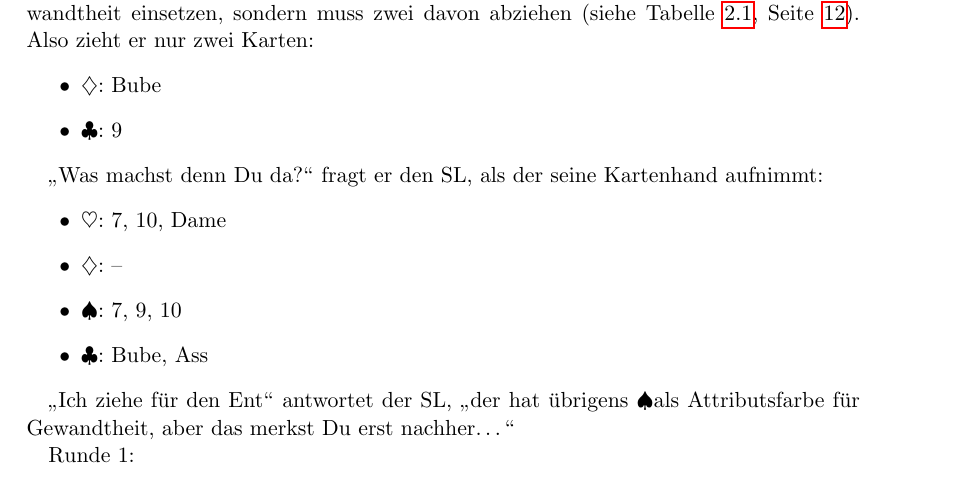
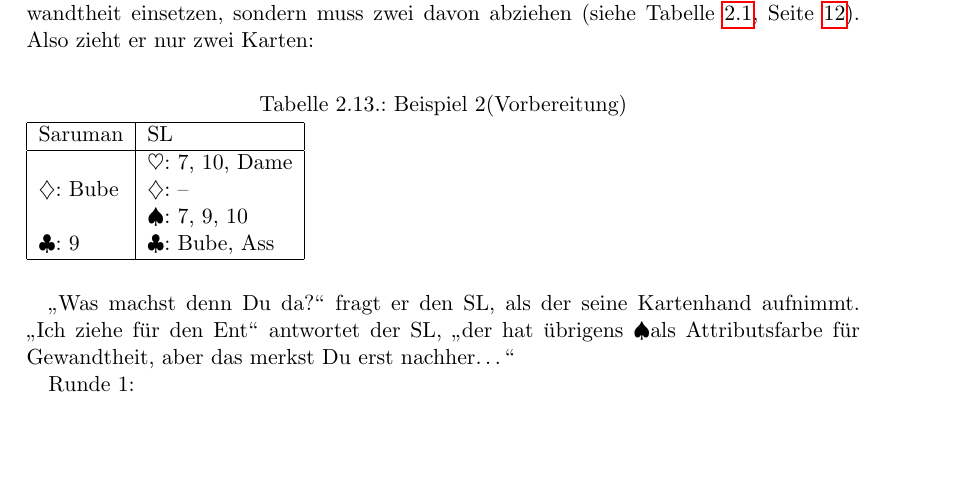
Before and after one commit to eisenherzz/einBlatt, a LaTeX document (einBlatt.tex, which reads einRegelblattBeispiele/einRegelblattBeispiele.tex): part of page 20 of 61, cut so that both start at the same text, the shorter picture padded with empty space. Compiled offline with pdfLaTeX.

Commit message:
einRegelBlatt Beispiele: Beispiel 2 Vorbereitung in Tabelle gepackt

```diff
--- a/einRegelblattBeispiele/einRegelblattBeispiele.tex
+++ b/einRegelblattBeispiele/einRegelblattBeispiele.tex
@@ -266,20 +266,24 @@ Beispiel 2:
 Billys etwas bücherversessener Freund Saruman, der Jüngere, sieht Billy zu und beschließt, ihn zu übertreffen, Erst kürzlich hat er alles, was je über das Klettern geschrieben wurde, gelesen, und so schwer klang das gar nicht. "`Gibt's hier in der Nähe einen größeren Baum?"' fragt er den SL und der nickt. "`Da kletter ich rauf."'
 
 Zu seiner Enttäuschung darf er aber nicht mit seiner Weisheit (Wert: 10, Attributsfarbe \karo) klettern, sondern muss ebenso wie Billy zuvor seine Gewandtheit (Wert: 4, Attributsfarbe \kreuz) proben. "`Ich kann aber auch Klettern!"' freut er sich. Aber da es nicht "`Gewandtheit:Klettern"' sondern "`Weisheit:Klettern"' ist, darf er nicht seine volle Gewandtheit einsetzen, sondern muss zwei davon abziehen (siehe Tabelle \ref {tab:probenattributprobenfertigkeitundhandkarten}, Seite \pageref {tab:probenattributprobenfertigkeitundhandkarten}). Also zieht er nur zwei Karten:
-\begin {itemize}
-\item \karo: Bube
-\item \kreuz: 9
-\end {itemize}
 
-"`Was machst denn Du da?"' fragt er den SL, als der seine Kartenhand aufnimmt:
-\begin {itemize}
-\item \herz: 7, 10, Dame
-\item \karo: --
-\item \pik: 7, 9, 10
-\item \kreuz: Bube, Ass
-\end {itemize}
+\begin{table}[H]
+\caption{Beispiel 2(Vorbereitung)}
+\label{tab:Beispiel2Vorber}
+\begin{tabular}{|l|l|}
+\hline
+Saruman & SL\\
+\hline
+& \herz: 7, 10, Dame \\
+\karo: Bube & \karo: -- \\
+& \pik: 7, 9, 10\\
+\kreuz: 9 & \kreuz: Bube, Ass\\
+\hline
+\end{tabular}
+\end{table}
 
-"`Ich ziehe für den Ent"' antwortet der SL, "`der hat übrigens \pik als Attributsfarbe für Gewandtheit, aber das merkst Du erst nachher\dots"'
+
+"`Was machst denn Du da?"' fragt er den SL, als der seine Kartenhand aufnimmt. "`Ich ziehe für den Ent"' antwortet der SL, "`der hat übrigens \pik als Attributsfarbe für Gewandtheit, aber das merkst Du erst nachher\dots"'
 
 Runde 1:
 \begin {itemize}
```
Also changed, not shown: einBlatt.pdf, 4 other files.
